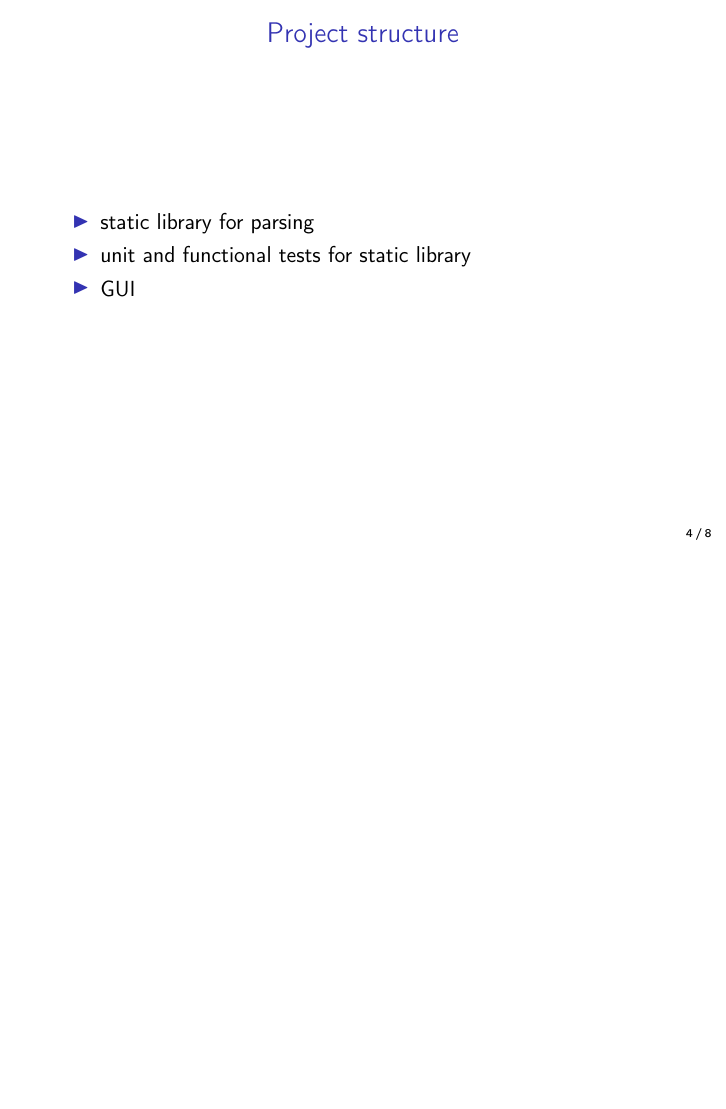
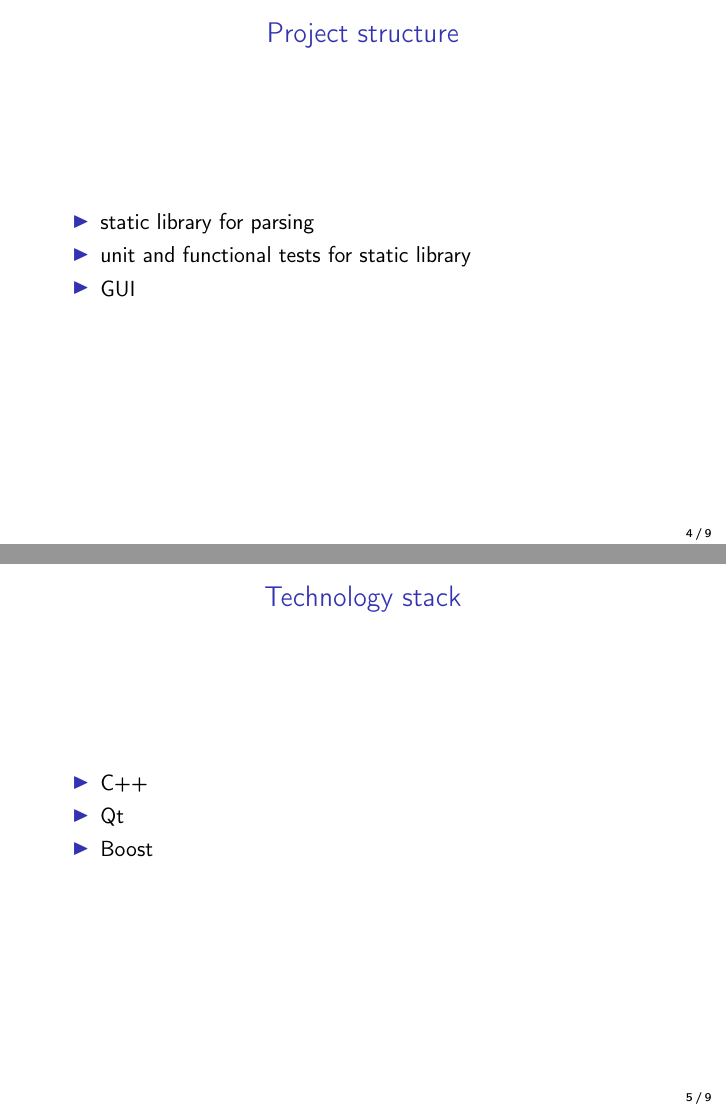
Before and after one commit to aleksandraprohorova/semiautodoc, LaTeX slides (presentation/semiautodoc-presentation.tex): page 4 of 8 before the commit and pages 4 and 5 of 9 after it, the two joined at a grey line, the shorter picture padded with empty space. Compiled offline with pdfLaTeX.

Commit message:
Added technology stack slide

```diff
--- a/presentation/semiautodoc-presentation.tex
+++ b/presentation/semiautodoc-presentation.tex
@@ -121,6 +121,14 @@
 
 \end{frame}
 
+\begin{frame}{Technology stack}
+\begin{itemize}
+\item{C++}
+\item{Qt}
+\item{Boost}
+\end{itemize}
+\end{frame}
+
 \begin{frame}
 {Example}{Results of parsing}
 \includegraphics[scale = 0.28]{semiautodoc-example.png}
```
Also changed, not shown: presentation/semiautodoc-presentation.pdf.
